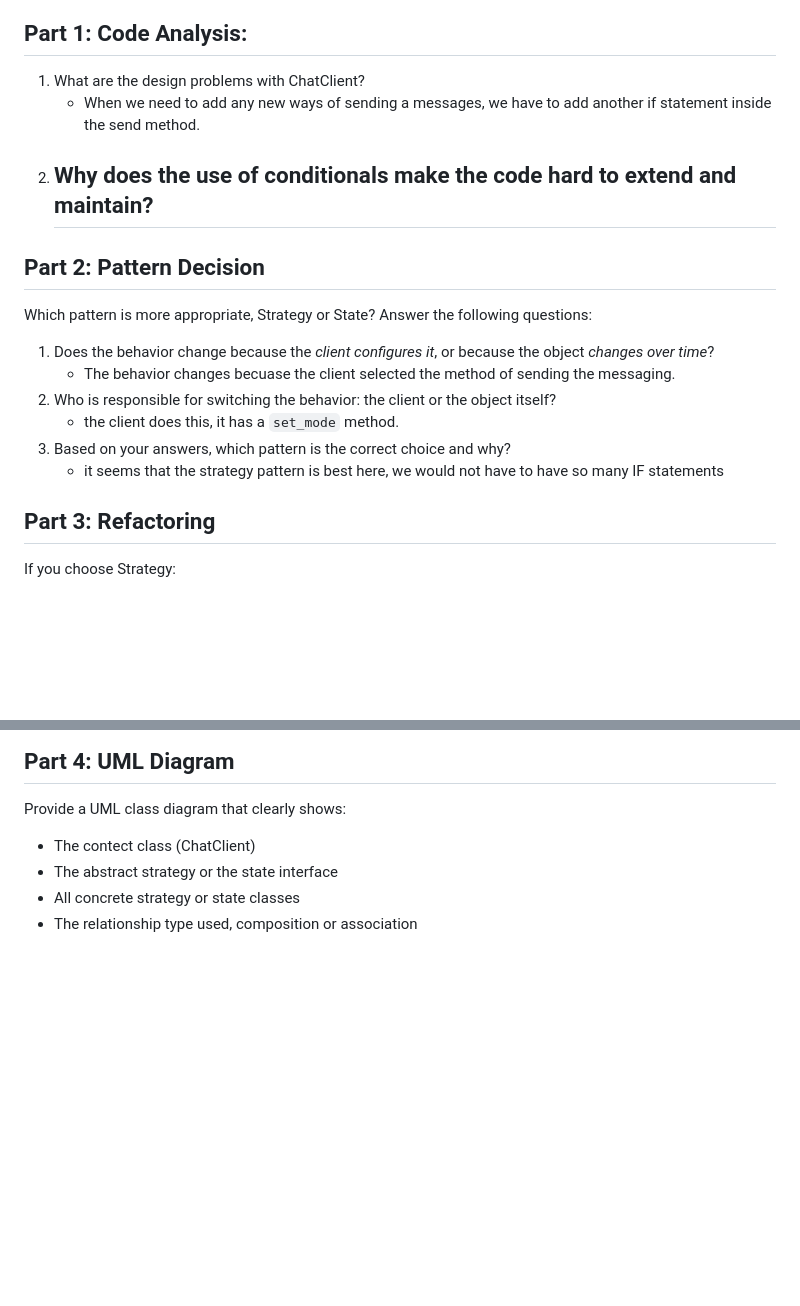
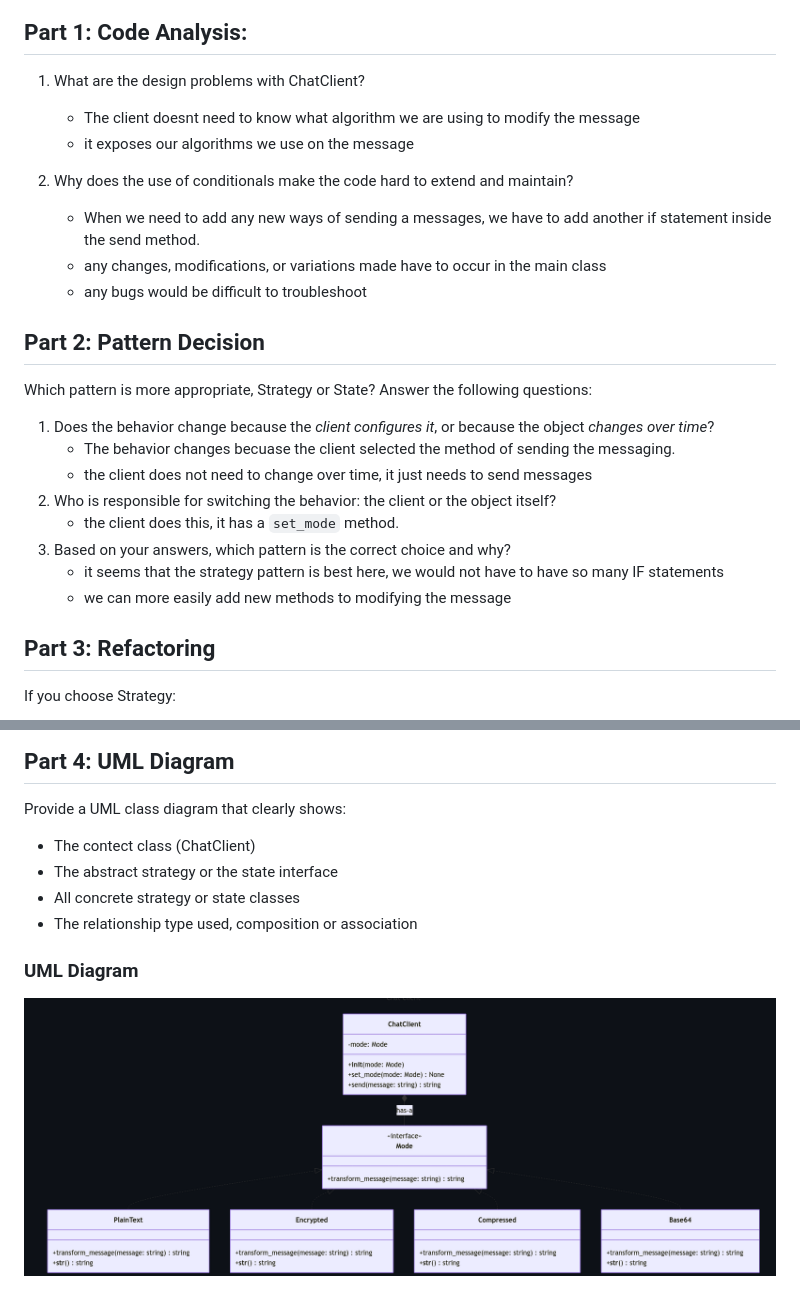
Before and after one commit to zaxor0/programming2, a Markdown page: hw2/README.md, 2 parts joined by grey strips. GitHub-like rendering; pictures changed too: hw2/diagram.png (added); blank space fills up the shorter version.

Commit message:
finishing up

```diff
--- a/hw2/README.md
+++ b/hw2/README.md
@@ -2,18 +2,24 @@
 
 ## Part 1: Code Analysis:
 1. What are the design problems with ChatClient?
+    - The client doesnt need to know what algorithm we are using to modify the message
+    - it exposes our algorithms we use on the message
+
+2. Why does the use of conditionals make the code hard to extend and maintain?
     - When we need to add any new ways of sending a messages, we have to add another if statement inside the send method.
-2. Why does the use of conditionals make the code hard to extend and maintain?
-    -
+    - any changes, modifications, or variations made have to occur in the main class
+    - any bugs would be difficult to troubleshoot
 
 ## Part 2: Pattern Decision
 Which pattern is more appropriate, Strategy or State? Answer the following questions:
 1. Does the behavior change because the *client configures it*, or because the object *changes over time*?
     - The behavior changes becuase the client selected the method of sending the messaging.
+    - the client does not need to change over time, it just needs to send messages
 2. Who is responsible for switching the behavior: the client or the object itself?
     - the client does this, it has a `set_mode` method.
 3. Based on your answers, which pattern is the correct choice and why?
     - it seems that the strategy pattern is best here, we would not have to have so many IF statements
+    - we can more easily add new methods to modifying the message
 
 ## Part 3: Refactoring
 If you choose Strategy:
@@ -31,3 +37,6 @@ Provide a UML class diagram that clearly shows:
 - The abstract strategy or the state interface
 - All concrete strategy or state classes
 - The relationship type used, composition or association
+
+### UML Diagram
+![Made with Mermaid](diagram.png "UML Diagram")
```
